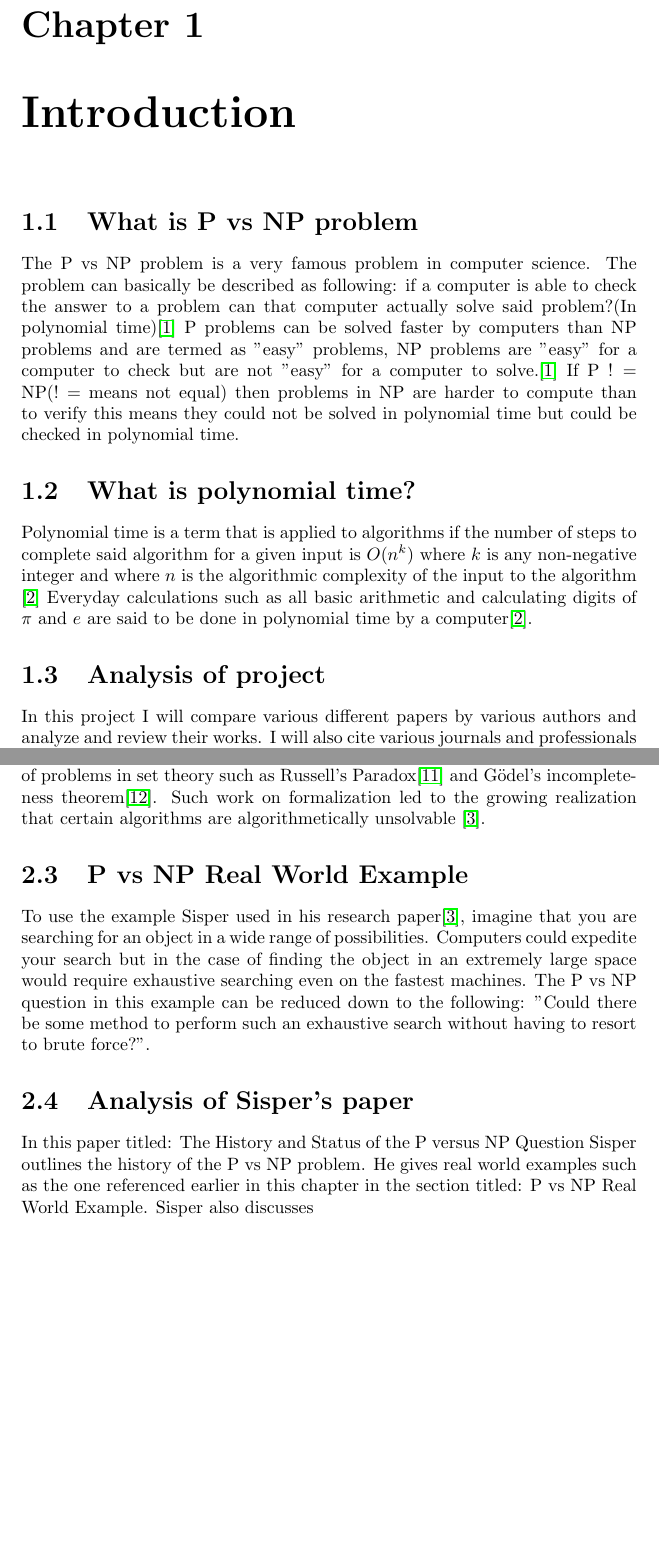
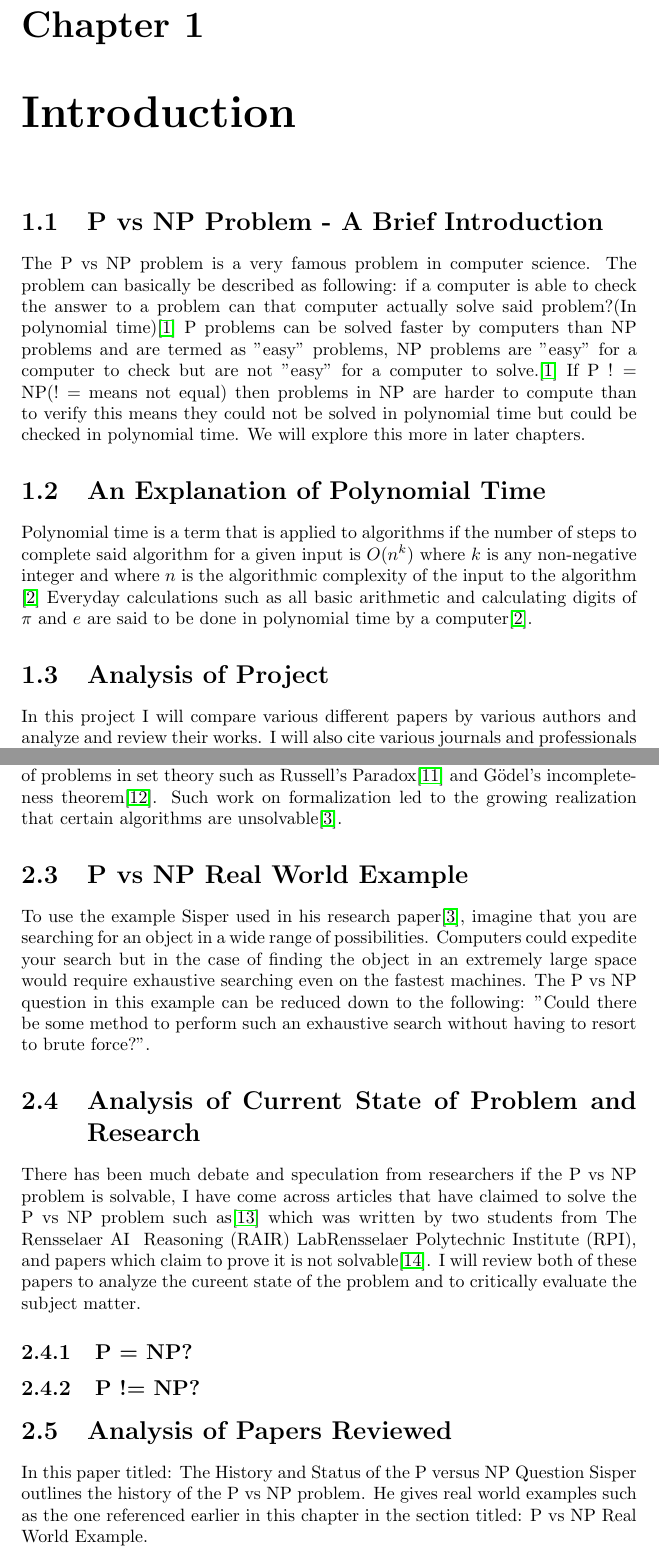
Before and after one commit to Ultan-Kearns/LiteratureReview, a LaTeX document (literatureReview.tex): two parts of pages 3 and 6 of 8 before the commit and two parts of pages 3 and 6 of 10 after it, joined at a grey line, cut so that both start at the same text, the shorter picture padded with empty space. Compiled offline with pdfLaTeX.

Commit message:
Found new papers to critique

```diff
--- a/literatureReview.tex
+++ b/literatureReview.tex
@@ -11,25 +11,25 @@
 \maketitle
 \tableofcontents
 \chapter{Introduction}
-\section{What is P vs NP problem}
+\section{P vs NP Problem - A Brief Introduction}
 The P vs NP problem is a very famous problem in computer science.  The problem
 can basically be described as following: if a computer is able to check the answer
 to a problem can that computer actually solve said problem?(In polynomial time)\cite{wiki}  P problems can be
 solved faster by computers than NP problems and are termed as "easy" problems, NP problems
 are "easy" for a computer to check but are not "easy" for a computer to solve.\cite{wiki}
 If P $!=$ NP($!=$ means not equal) then problems in NP are harder to compute than to verify
-this means they could not be solved in polynomial time but could be checked in polynomial time.
-\section{What is polynomial time?}
+this means they could not be solved in polynomial time but could be checked in polynomial time.  We will explore this more in later chapters.
+\section{An Explanation of Polynomial Time}
 Polynomial time is a term that is applied to algorithms if the number of steps
 to complete said algorithm for a given input is $O(n^k)$ where $k$ is any non-negative
 integer and where $n$ is the algorithmic complexity of the input to the algorithm \cite{polynomial}
 Everyday calculations such as all basic arithmetic and calculating digits of $\pi$ and $e$ are said
 to be done in polynomial time by a computer\cite{polynomial}.
-\section{Analysis of project}
+\section{Analysis of Project}
 In this project I will compare various different papers by various authors and
 analyze and review their works.  I will also cite various journals and professionals
 who have extensive experience in this area and with the P vs NP problem.
-\section{Outline of chapters}
+\section{Outline of Chapters}
 \begin{itemize}
   \item Chapter 1 - Introduction - This chapter introduces the problem and summarizes it
   \item  Chapter 2 - P vs NP history - This chapter discusses the history of P vs NP and will give examples of such a problem
@@ -41,9 +41,13 @@ who have extensive experience in this area and with the P vs NP problem.
 To understand the P vs NP problem we must first understand algorithmic complexity and the undesirability of the brute force methodology in algorithms.
 Brute force refers to an algorithm which is exhaustive and searches all possibilities before arriving at an answer, this is undesirable for many reasons such as: it has a high computing time, demands more computing power and can take up large amounts of memory when compared to non brute force algorithms. The first "lucid" account, according to the author, of brute force search appearing in western literature according to Sisper was by a researcher named Edmonds\cite{HistoryOfPVsNP}, he explained the problem of brute force search in the algorithmic method.  The author also mentions that Von Neumann(famous computer scientist\cite{Neumann}) recognised the undesirability of brute force search in a computer program. There are several earlier papers which the author mentions in the chapter P and NP. He mentions papers by Rabin\cite{ResearchPaperRabin},Hartmanis \& Stearns\cite{ResearchPaperHartmanis},Blum\cite{ResearchPaperBlum} which discussed the proposition of measuring the complexity of an algorithm in the number of steps required to solve it. The attempt to measure algorithmetic complexity gave rise to the P vs NP problem.
 \section{Origins of P vs NP}
-The P vs NP question originated due to developments in mathematical and electronic progressions in the mid twentieth century\cite{HistoryOfPVsNP}. It's now a prominent question in the field of computer science and one of the Millennium Problems\cite{Millennium}, these are a list of problems deemed most important by the Clay Mathematical Institute, which is a private operating foundation that aims to disseminate mathematical knowledge\cite{AboutMillennium}.  In the first half of the 20th century mathematicians were working on the formal systems of mathematics\cite{ResearchPaperFormalizeMathematics}, this led to appearances of problems in set theory such as Russell's Paradox\cite{RussellParadox} and Gödel's incompleteness theorem\cite{Godel}. Such work on formalization led to the growing realization that certain algorithms are algorithmetically unsolvable \cite{HistoryOfPVsNP}.
+The P vs NP question originated due to developments in mathematical and electronic progressions in the mid twentieth century\cite{HistoryOfPVsNP}. It's now a prominent question in the field of computer science and one of the Millennium Problems\cite{Millennium}, these are a list of problems deemed most important by the Clay Mathematical Institute, which is a private operating foundation that aims to disseminate mathematical knowledge\cite{AboutMillennium}.  In the first half of the 20th century mathematicians were working on the formal systems of mathematics\cite{ResearchPaperFormalizeMathematics}, this led to appearances of problems in set theory such as Russell's Paradox\cite{RussellParadox} and Gödel's incompleteness theorem\cite{Godel}. Such work on formalization led to the growing realization that certain algorithms are unsolvable\cite{HistoryOfPVsNP}.
 \section{P vs NP Real World Example}
 To use the example Sisper used in his research paper\cite{HistoryOfPVsNP}, imagine that you are searching for an object in a wide range of possibilities.  Computers could expedite your search but in the case of finding the object in an extremely large space would require exhaustive searching even on the fastest machines.  The P vs NP question in this example can be reduced down to the following: "Could there be some method to perform such an exhaustive search without having to resort to brute force?".
-\section{Analysis of Sisper's paper}
-In this paper titled: The History and Status of the P versus NP Question Sisper outlines the history of the P vs NP problem.  He gives real world examples such as the one referenced earlier in this chapter in the section titled: P vs NP Real World Example.  Sisper also discusses
+\section{Analysis of Current State of Problem and Research}
+There has been much debate and speculation from researchers if the P vs NP problem is solvable, I have come across articles that have claimed to solve the P vs NP problem such as\cite{PVsNPSolved} which was written by two students from The Rensselaer AI & Reasoning (RAIR) LabRensselaer Polytechnic Institute (RPI), and papers which claim to prove it is not solvable\cite{P!=NP}. I will review both of these papers to analyze the cureent state of the problem and to critically evaluate the subject matter.
+\subsection{P = NP?}
+\subsection{P != NP?}
+\section{Analysis of Papers Reviewed}
+In this paper titled: The History and Status of the P versus NP Question Sisper outlines the history of the P vs NP problem.  He gives real world examples such as the one referenced earlier in this chapter in the section titled: P vs NP Real World Example.
 \chapter{Importance of P vs NP}
```
Also changed, not shown: bibliography.bib (+8 -0 lines), literatureReview.pdf, literatureReview.tex (3 more changed lines), 4 other files.
